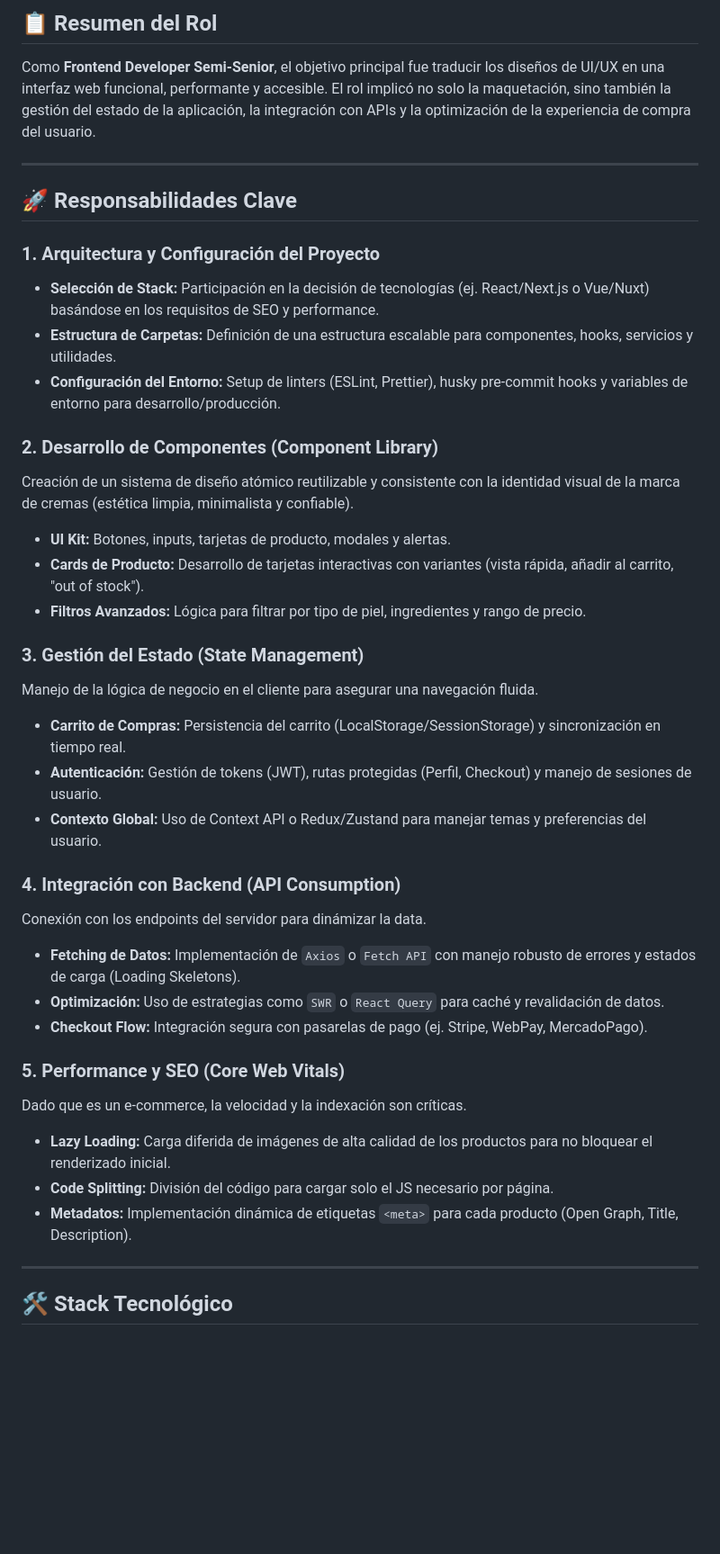
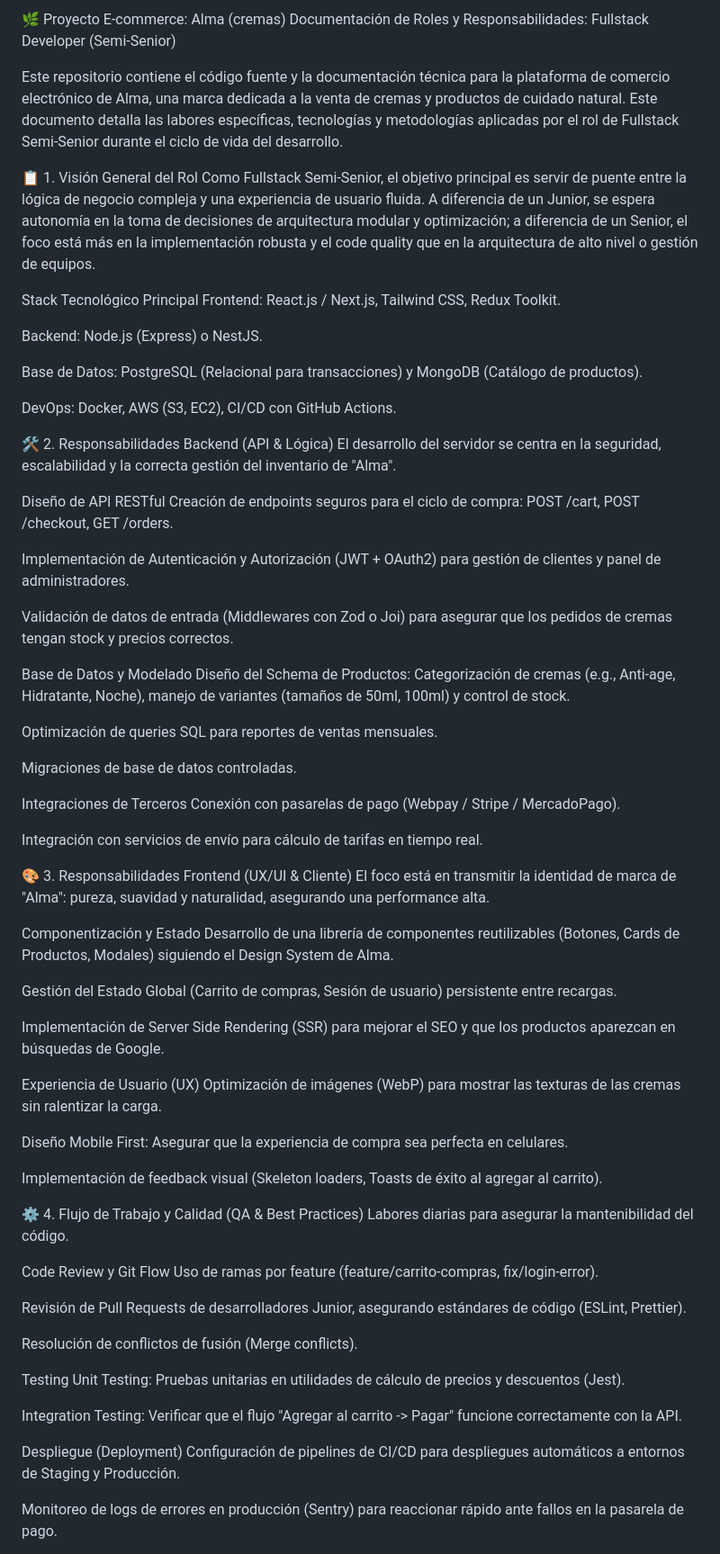
Before and after one commit to OdetteAndrea/PORTAFOLIO_M2, a Markdown page: documentacion/semifront.md, the part around the change printed below. Shown: that part at 90% size. GitHub-like rendering; blank space fills up the shorter version.

Commit message:
correccion del README con mi cargo

```diff
--- a/documentacion/semifront.md
+++ b/documentacion/semifront.md
@@ -1,49 +1,76 @@
-## 📋 Resumen del Rol
+🌿 Proyecto E-commerce: Alma (cremas)
+Documentación de Roles y Responsabilidades: Fullstack Developer (Semi-Senior)
 
-Como **Frontend Developer Semi-Senior**, el objetivo principal fue traducir los diseños de UI/UX en una interfaz web funcional, performante y accesible. El rol implicó no solo la maquetación, sino también la gestión del estado de la aplicación, la integración con APIs y la optimización de la experiencia de compra del usuario.
+Este repositorio contiene el código fuente y la documentación técnica para la plataforma de comercio electrónico de Alma, una marca dedicada a la venta de cremas y productos de cuidado natural. Este documento detalla las labores específicas, tecnologías y metodologías aplicadas por el rol de Fullstack Semi-Senior durante el ciclo de vida del desarrollo.
 
----
+📋 1. Visión General del Rol
+Como Fullstack Semi-Senior, el objetivo principal es servir de puente entre la lógica de negocio compleja y una experiencia de usuario fluida. A diferencia de un Junior, se espera autonomía en la toma de decisiones de arquitectura modular y optimización; a diferencia de un Senior, el foco está más en la implementación robusta y el code quality que en la arquitectura de alto nivel o gestión de equipos.
 
-## 🚀 Responsabilidades Clave
+Stack Tecnológico Principal
+Frontend: React.js / Next.js, Tailwind CSS, Redux Toolkit.
 
-### 1. Arquitectura y Configuración del Proyecto
+Backend: Node.js (Express) o NestJS.
 
-* **Selección de Stack:** Participación en la decisión de tecnologías (ej. React/Next.js o Vue/Nuxt) basándose en los requisitos de SEO y performance.
-* **Estructura de Carpetas:** Definición de una estructura escalable para componentes, hooks, servicios y utilidades.
-* **Configuración del Entorno:** Setup de linters (ESLint, Prettier), husky pre-commit hooks y variables de entorno para desarrollo/producción.
+Base de Datos: PostgreSQL (Relacional para transacciones) y MongoDB (Catálogo de productos).
 
-### 2. Desarrollo de Componentes (Component Library)
+DevOps: Docker, AWS (S3, EC2), CI/CD con GitHub Actions.
 
-Creación de un sistema de diseño atómico reutilizable y consistente con la identidad visual de la marca de cremas (estética limpia, minimalista y confiable).
+🛠️ 2. Responsabilidades Backend (API & Lógica)
+El desarrollo del servidor se centra en la seguridad, escalabilidad y la correcta gestión del inventario de "Alma".
 
-* **UI Kit:** Botones, inputs, tarjetas de producto, modales y alertas.
-* **Cards de Producto:** Desarrollo de tarjetas interactivas con variantes (vista rápida, añadir al carrito, "out of stock").
-* **Filtros Avanzados:** Lógica para filtrar por tipo de piel, ingredientes y rango de precio.
+Diseño de API RESTful
+Creación de endpoints seguros para el ciclo de compra: POST /cart, POST /checkout, GET /orders.
 
-### 3. Gestión del Estado (State Management)
+Implementación de Autenticación y Autorización (JWT + OAuth2) para gestión de clientes y panel de administradores.
 
-Manejo de la lógica de negocio en el cliente para asegurar una navegación fluida.
+Validación de datos de entrada (Middlewares con Zod o Joi) para asegurar que los pedidos de cremas tengan stock y precios correctos.
 
-* **Carrito de Compras:** Persistencia del carrito (LocalStorage/SessionStorage) y sincronización en tiempo real.
-* **Autenticación:** Gestión de tokens (JWT), rutas protegidas (Perfil, Checkout) y manejo de sesiones de usuario.
-* **Contexto Global:** Uso de Context API o Redux/Zustand para manejar temas y preferencias del usuario.
+Base de Datos y Modelado
+Diseño del Schema de Productos: Categorización de cremas (e.g., Anti-age, Hidratante, Noche), manejo de variantes (tamaños de 50ml, 100ml) y control de stock.
 
-### 4. Integración con Backend (API Consumption)
+Optimización de queries SQL para reportes de ventas mensuales.
 
-Conexión con los endpoints del servidor para dinámizar la data.
+Migraciones de base de datos controladas.
 
-* **Fetching de Datos:** Implementación de `Axios` o `Fetch API` con manejo robusto de errores y estados de carga (Loading Skeletons).
-* **Optimización:** Uso de estrategias como `SWR` o `React Query` para caché y revalidación de datos.
-* **Checkout Flow:** Integración segura con pasarelas de pago (ej. Stripe, WebPay, MercadoPago).
+Integraciones de Terceros
+Conexión con pasarelas de pago (Webpay / Stripe / MercadoPago).
 
-### 5. Performance y SEO (Core Web Vitals)
+Integración con servicios de envío para cálculo de tarifas en tiempo real.
 
-Dado que es un e-commerce, la velocidad y la indexación son críticas.
+🎨 3. Responsabilidades Frontend (UX/UI & Cliente)
+El foco está en transmitir la identidad de marca de "Alma": pureza, suavidad y naturalidad, asegurando una performance alta.
 
-* **Lazy Loading:** Carga diferida de imágenes de alta calidad de los productos para no bloquear el renderizado inicial.
-* **Code Splitting:** División del código para cargar solo el JS necesario por página.
-* **Metadatos:** Implementación dinámica de etiquetas `<meta>` para cada producto (Open Graph, Title, Description).
+Componentización y Estado
+Desarrollo de una librería de componentes reutilizables (Botones, Cards de Productos, Modales) siguiendo el Design System de Alma.
 
----
+Gestión del Estado Global (Carrito de compras, Sesión de usuario) persistente entre recargas.
 
-## 🛠️ Stack Tecnológico
+Implementación de Server Side Rendering (SSR) para mejorar el SEO y que los productos aparezcan en búsquedas de Google.
+
+Experiencia de Usuario (UX)
+Optimización de imágenes (WebP) para mostrar las texturas de las cremas sin ralentizar la carga.
+
+Diseño Mobile First: Asegurar que la experiencia de compra sea perfecta en celulares.
+
+Implementación de feedback visual (Skeleton loaders, Toasts de éxito al agregar al carrito).
+
+⚙️ 4. Flujo de Trabajo y Calidad (QA & Best Practices)
+Labores diarias para asegurar la mantenibilidad del código.
+
+Code Review y Git Flow
+Uso de ramas por feature (feature/carrito-compras, fix/login-error).
+
+Revisión de Pull Requests de desarrolladores Junior, asegurando estándares de código (ESLint, Prettier).
+
+Resolución de conflictos de fusión (Merge conflicts).
+
+Testing
+Unit Testing: Pruebas unitarias en utilidades de cálculo de precios y descuentos (Jest).
+
+Integration Testing: Verificar que el flujo "Agregar al carrito -> Pagar" funcione correctamente con la API.
+
+Despliegue (Deployment)
+Configuración de pipelines de CI/CD para despliegues automáticos a entornos de Staging y Producción.
+
+Monitoreo de logs de errores en producción (Sentry) para reaccionar rápido ante fallos en la pasarela de pago.
+
```
Also changed, not shown: other parts of documentacion/semifront.md (+25 -33 lines).
